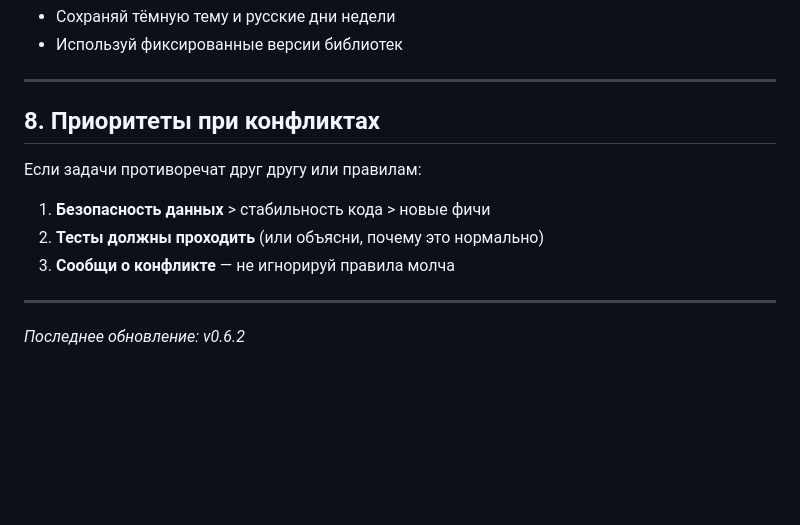
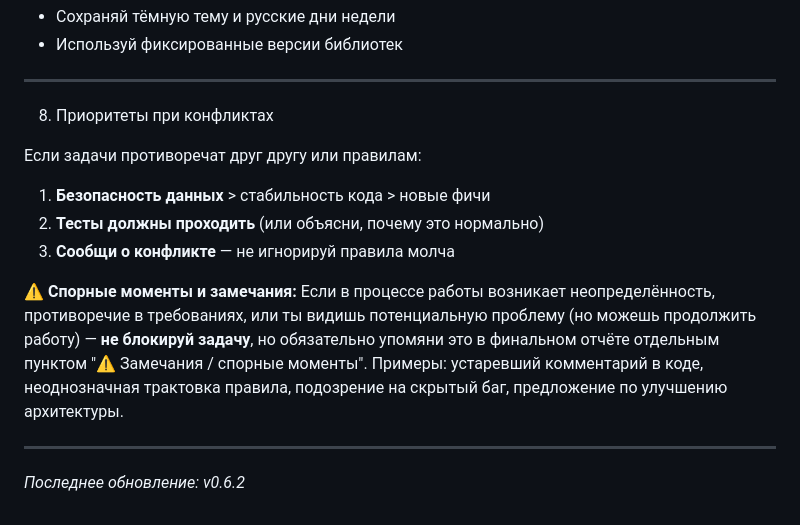
Before and after one commit to exarchhh/SleepTracker, a Markdown page: qwen_rules.md, the part around the change. Drawn GitHub-style; blank space fills up the shorter version.

```diff
--- a/qwen_rules.md
+++ b/qwen_rules.md
@@ -106,13 +106,21 @@
 
 ---
 
-## 8. Приоритеты при конфликтах
+8. Приоритеты при конфликтах
 
 Если задачи противоречат друг другу или правилам:
 1. **Безопасность данных** > стабильность кода > новые фичи
 2. **Тесты должны проходить** (или объясни, почему это нормально)
 3. **Сообщи о конфликте** — не игнорируй правила молча
 
+⚠️ **Спорные моменты и замечания:**
+Если в процессе работы возникает неопределённость, противоречие в требованиях,
+или ты видишь потенциальную проблему (но можешь продолжить работу) —
+**не блокируй задачу**, но обязательно упомяни это в финальном отчёте
+отдельным пунктом "⚠️ Замечания / спорные моменты".
+Примеры: устаревший комментарий в коде, неоднозначная трактовка правила,
+подозрение на скрытый баг, предложение по улучшению архитектуры.
+
 ---
 
 *Последнее обновление: v0.6.2*
```
